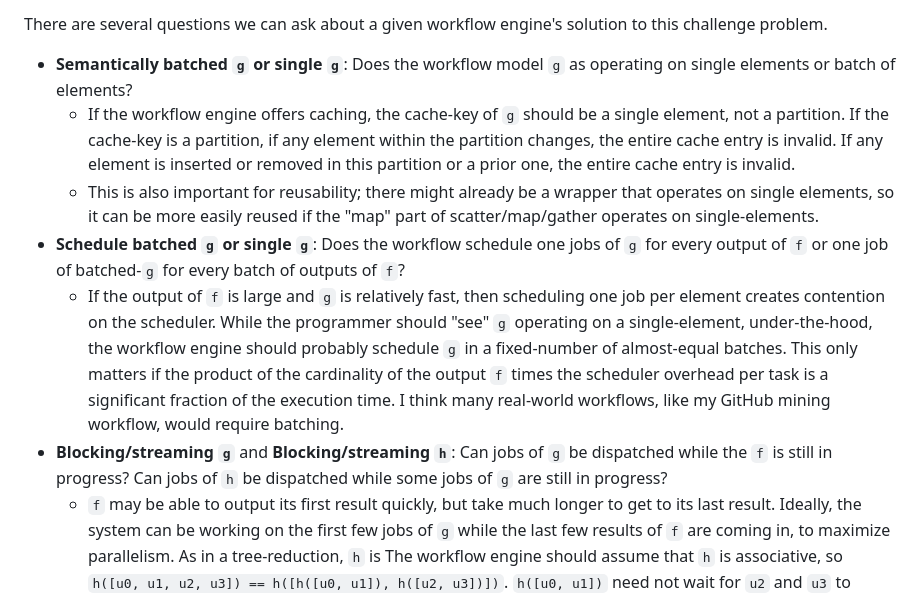
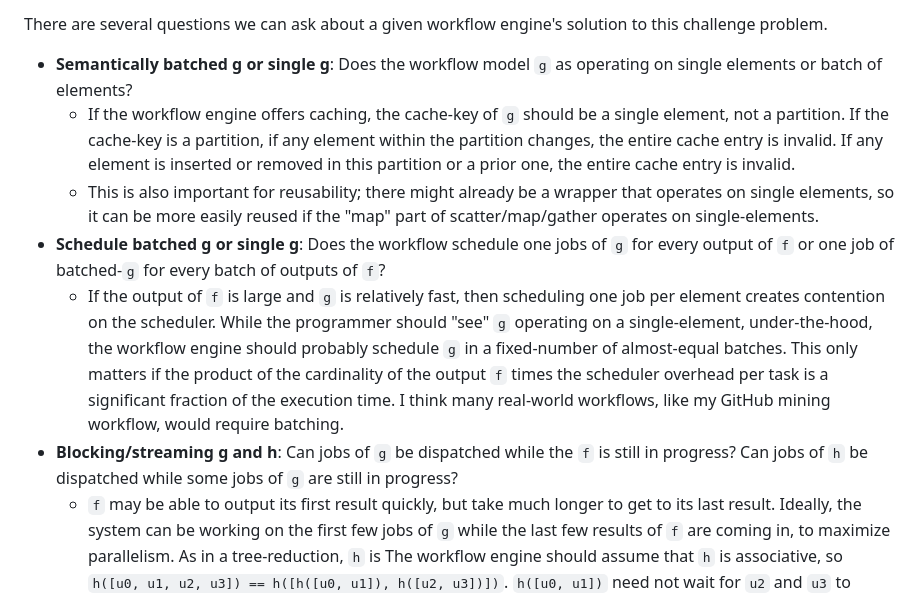
Before and after one commit to charmoniumQ/reproducibility-carpentry, a Markdown page: github_mining/scatter_gather.md, the part around the change printed below. Drawn GitHub-style.

```diff
--- a/github_mining/scatter_gather.md
+++ b/github_mining/scatter_gather.md
@@ -20,12 +20,12 @@ Abstraclty, the problem is given {`f: () -> Bag[T]`, `g: T -> U`, `h: Bag[U] ->
 
 There are several questions we can ask about a given workflow engine's solution to this challenge problem.
 
-- **Semantically batched `g` or single `g`**: Does the workflow model `g` as operating on single elements or batch of elements?
+- **Semantically batched g or single g**: Does the workflow model `g` as operating on single elements or batch of elements?
   - If the workflow engine offers caching, the cache-key of `g` should be a single element, not a partition. If the cache-key is a partition, if any element within the partition changes, the entire cache entry is invalid. If any element is inserted or removed in this partition or a prior one, the entire cache entry is invalid.
   - This is also important for reusability; there might already be a wrapper that operates on single elements, so it can be more easily reused if the "map" part of scatter/map/gather operates on single-elements.
-- **Schedule batched `g` or single `g`**: Does the workflow schedule one jobs of `g` for every output of `f` or one job of batched-`g` for every batch of outputs of `f`?
+- **Schedule batched g or single g**: Does the workflow schedule one jobs of `g` for every output of `f` or one job of batched-`g` for every batch of outputs of `f`?
   - If the output of `f` is large and `g` is relatively fast, then scheduling one job per element creates contention on the scheduler. While the programmer should "see" `g` operating on a single-element, under-the-hood, the workflow engine should probably schedule `g` in a fixed-number of almost-equal batches. This only matters if the product of the cardinality of the output `f`  times the scheduler overhead per task is a significant fraction of the execution time. I think many real-world workflows, like my GitHub mining workflow, would require batching.
-- **Blocking/streaming `g`** and **Blocking/streaming `h`**: Can jobs of `g` be dispatched while the `f` is still in progress? Can jobs of `h` be dispatched while some jobs of `g` are still in progress?
+- **Blocking/streaming g and h**: Can jobs of `g` be dispatched while the `f` is still in progress? Can jobs of `h` be dispatched while some jobs of `g` are still in progress?
   - `f` may be able to output its first result quickly, but take much longer to get to its last result. Ideally, the system can be working on the first few jobs of `g` while the last few results of `f` are coming in, to maximize parallelism. As in a tree-reduction, `h` is The workflow engine should assume that `h` is associative, so `h([u0, u1, u2, u3]) == h([h([u0, u1]), h([u2, u3])])`. `h([u0, u1])` need not wait for `u2` and `u3` to become available. The streaming-`g` feature only matters for workloads where computing all of `f` is slow, but computing the first result (or first batch of results) of `f` is fast. The streaming-`h` feature only matters when `h` is slow. I believe my many workflows, including my GitHub mining workflow, would benefit from streaming-`g` and streaming-`h`.
 - **De/duplicated visualization**: Does a visualization of the workflow DAG contain multiple copies of `g`?
   - Ideally, the workflow engine would support two visualizations: one showing how the workflow is coded and another showing how it is executed. The coding-visualization should not show multiple copies of `g`, eliminating unnecessary "chart noise". Instead `f` could be shaped like an inverted funnel, and `h` like a funnel, indicating the scatter/gather. This would be more suitable for inclusion in a paper. The execution-visualization may include copies of `g` and `h`, which would be more suitable for performance debugging. One could set the number of partitions to 1 for the sake of plotting the coding-visualization from a workflow engine that only has an execution-visualization. However, one would still have to change the node shapes or bold the arrows.
```
Also changed, not shown: other parts of github_mining/scatter_gather.md (+32 -32 lines).
